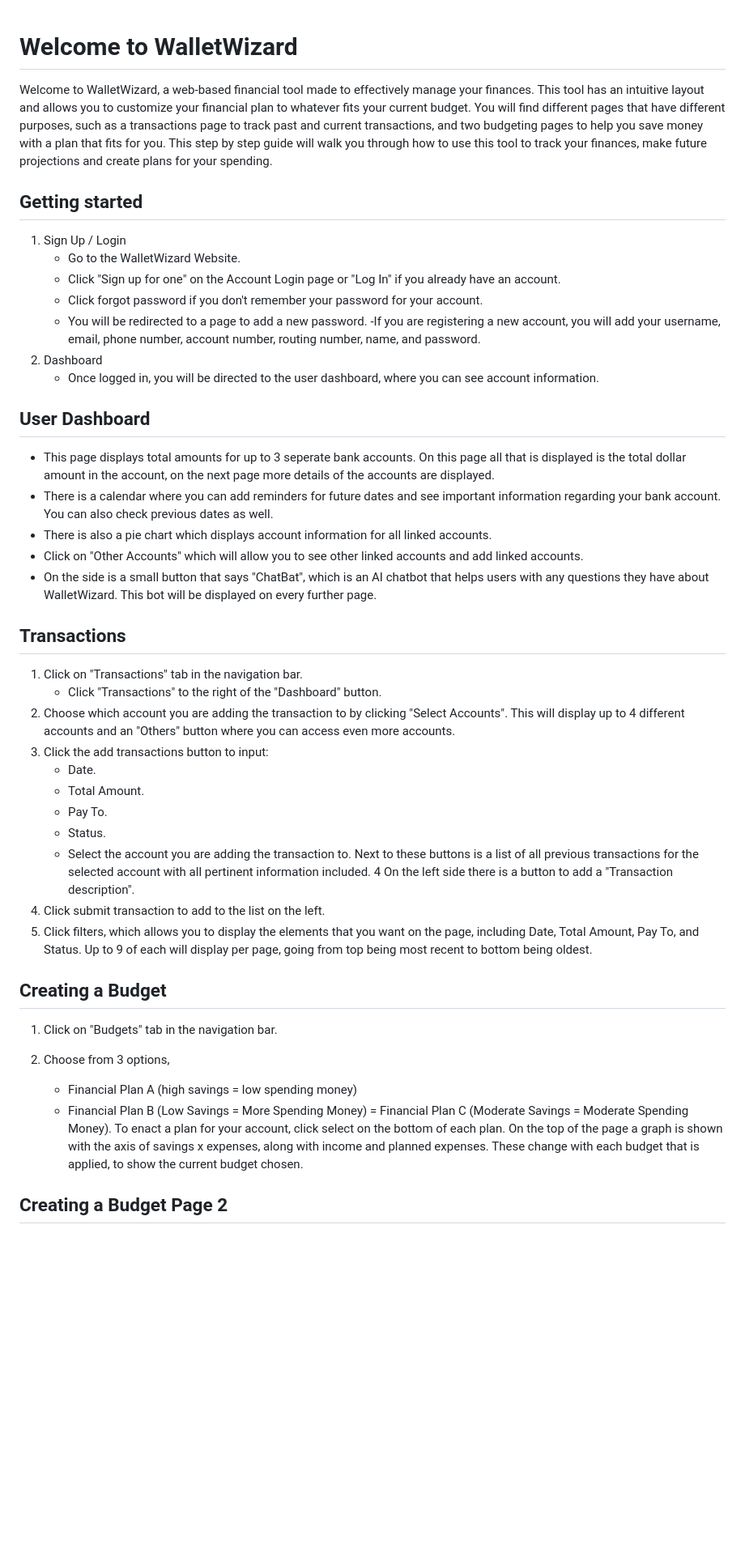
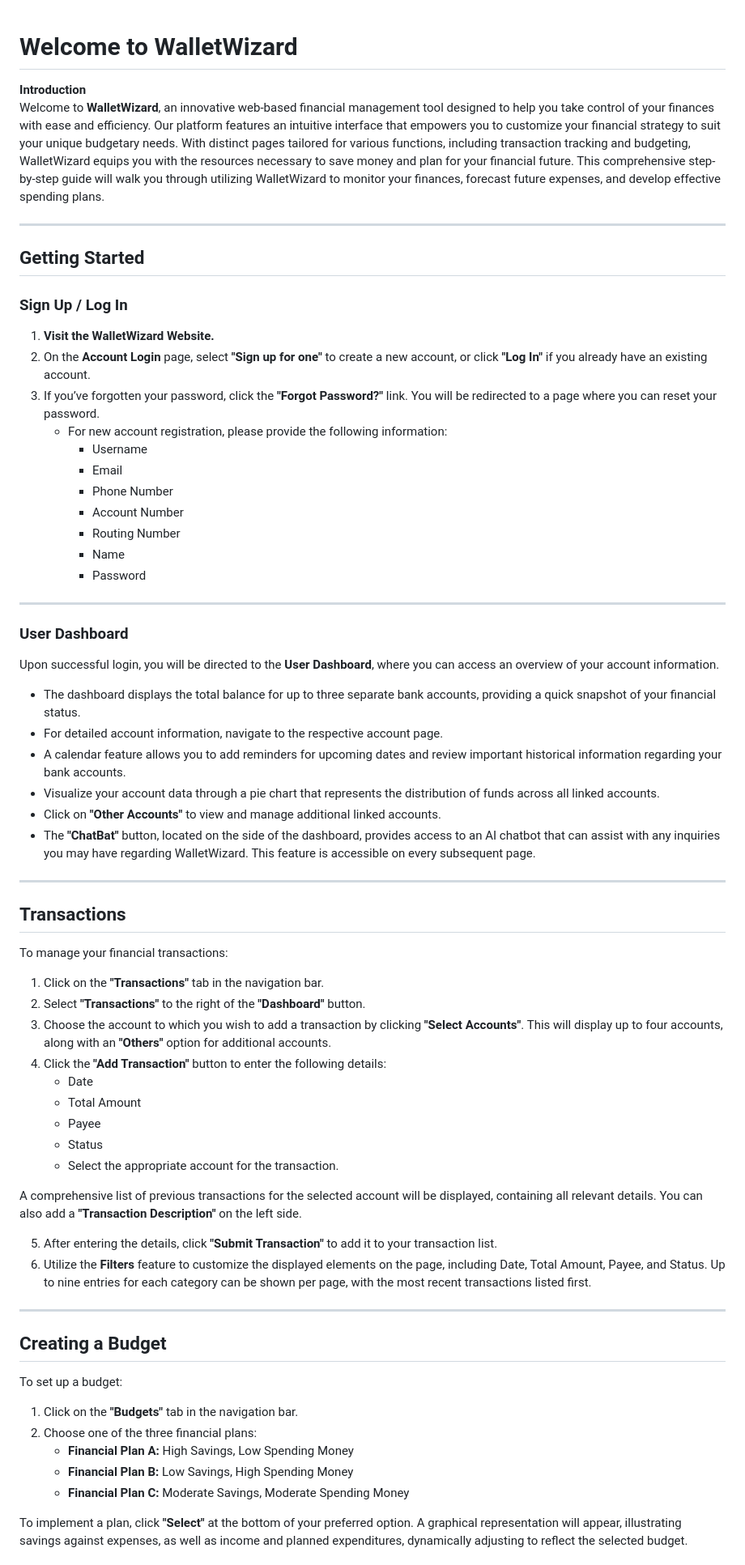
Before and after one commit to Mansoor8484/SoftwareEngineering---CIS, a Markdown page: docs/usage.md, the part around the change printed below. Shown: that part at 81% size. Drawn GitHub-style; blank space fills up the shorter version.

```diff
--- a/docs/usage.md
+++ b/docs/usage.md
@@ -1,51 +1,71 @@
-
 # Welcome to WalletWizard
 
-Welcome to WalletWizard, a web-based financial tool made to effectively manage your finances. This tool has an intuitive layout and allows you to customize your financial plan to whatever fits your current budget. You will find different pages that have different purposes, such as a transactions page to track past and current transactions, and two budgeting pages to help you save money with a plan that fits for you. This step by step guide will walk you through how to use this tool to track your finances, make future projections and create plans for your spending.
+**Introduction**
+Welcome to **WalletWizard**, an innovative web-based financial management tool designed to help you take control of your finances with ease and efficiency. Our platform features an intuitive interface that empowers you to customize your financial strategy to suit your unique budgetary needs. With distinct pages tailored for various functions, including transaction tracking and budgeting, WalletWizard equips you with the resources necessary to save money and plan for your financial future. This comprehensive step-by-step guide will walk you through utilizing WalletWizard to monitor your finances, forecast future expenses, and develop effective spending plans.
 
-## Getting started
+---
 
-1. Sign Up / Login
-	- Go to the WalletWizard Website.
-	- Click "Sign up for one" on the Account Login page or "Log In" if you already have an account.
- 	- Click forgot password if you don't remember your password for your account.
- 	- You will be redirected to a page to add a new password.
-	-If you are registering a new account, you will add your username, email, phone number, account number, routing  number, name, and password.
-2. Dashboard
-	- Once logged in, you will be directed to the user dashboard, where you can see account information.
+## Getting Started
 
-## User Dashboard
+### Sign Up / Log In
 
-- This page displays total amounts for up to 3 seperate bank accounts. On this page all that is displayed is the total dollar amount in the account, on the next page more details of the accounts are displayed.
-- There is a calendar where you can add reminders for future dates and see important information regarding your bank account. You can also check previous dates as well.
-- There is also a pie chart which displays account information for all linked accounts.
-- Click on "Other Accounts" which will allow you to see other linked accounts and add linked accounts.
-- On the side is a small button that says "ChatBat", which is an AI chatbot that helps users with any questions they have about WalletWizard. This bot will be displayed on every further page.
+1. **Visit the WalletWizard Website.**
+2. On the **Account Login** page, select **"Sign up for one"** to create a new account, or click **"Log In"** if you already have an existing account.
+3. If you’ve forgotten your password, click the **"Forgot Password?"** link. You will be redirected to a page where you can reset your password.
+   - For new account registration, please provide the following information:
+     - Username
+     - Email
+     - Phone Number
+     - Account Number
+     - Routing Number
+     - Name
+     - Password
+
+---
+
+### User Dashboard
+
+Upon successful login, you will be directed to the **User Dashboard**, where you can access an overview of your account information.
+
+- The dashboard displays the total balance for up to three separate bank accounts, providing a quick snapshot of your financial status.
+- For detailed account information, navigate to the respective account page.
+- A calendar feature allows you to add reminders for upcoming dates and review important historical information regarding your bank accounts.
+- Visualize your account data through a pie chart that represents the distribution of funds across all linked accounts.
+- Click on **"Other Accounts"** to view and manage additional linked accounts.
+- The **"ChatBat"** button, located on the side of the dashboard, provides access to an AI chatbot that can assist with any inquiries you may have regarding WalletWizard. This feature is accessible on every subsequent page.
+
+---
 
 ## Transactions
 
-1. Click on "Transactions" tab in the navigation bar.
-	- Click "Transactions" to the right of the "Dashboard" button.
-2. Choose which account you are adding the transaction to by clicking "Select Accounts". This will display up to 4 different accounts and an "Others" button where you can access even more accounts.
-3. Click the add transactions button to input:
-	- Date.
-	- Total Amount.
-	- Pay To.
-	- Status.
-	- Select the account you are adding the transaction to. Next to these buttons is a list of all previous transactions for the selected account with all pertinent information included.
-4  On the left side there is a button to add a "Transaction description".
-5. Click submit transaction to add to the list on the left.
-6. Click filters, which allows you to display the elements that you want on the page, including Date, Total Amount, Pay To, and Status. Up to 9 of each will display per page, going from top being most recent to bottom being oldest.
+To manage your financial transactions:
+
+1. Click on the **"Transactions"** tab in the navigation bar.
+2. Select **"Transactions"** to the right of the **"Dashboard"** button.
+3. Choose the account to which you wish to add a transaction by clicking **"Select Accounts"**. This will display up to four accounts, along with an **"Others"** option for additional accounts.
+4. Click the **"Add Transaction"** button to enter the following details:
+   - Date
+   - Total Amount
+   - Payee
+   - Status
+   - Select the appropriate account for the transaction.
+
+A comprehensive list of previous transactions for the selected account will be displayed, containing all relevant details. You can also add a **"Transaction Description"** on the left side.
+
+5. After entering the details, click **"Submit Transaction"** to add it to your transaction list.
+6. Utilize the **Filters** feature to customize the displayed elements on the page, including Date, Total Amount, Payee, and Status. Up to nine entries for each category can be shown per page, with the most recent transactions listed first.
+
+---
 
 ## Creating a Budget
 
-1. Click on "Budgets" tab in the navigation bar.
+To set up a budget:
 
-2.  Choose from 3 options,
-   	- Financial Plan A (high savings = low spending money)
-	- Financial Plan B (Low Savings = More Spending Money)
-  	= Financial Plan C (Moderate Savings = Moderate Spending Money).
-   To enact a plan for your account, click select on the bottom of each plan.  On the top of the page a graph is shown with the axis of savings x expenses, along with income and planned expenses. These change with each budget that is applied, to show the current budget chosen.
+1. Click on the **"Budgets"** tab in the navigation bar.
+2. Choose one of the three financial plans:
+   - **Financial Plan A:** High Savings, Low Spending Money
+   - **Financial Plan B:** Low Savings, High Spending Money
+   - **Financial Plan C:** Moderate Savings, Moderate Spending Money
 
-## Creating a Budget Page 2
+To implement a plan, click **"Select"** at the bottom of your preferred option. A graphical representation will appear, illustrating savings against expenses, as well as income and planned expenditures, dynamically adjusting to reflect the selected budget.
 
```
Also changed, not shown: other parts of docs/usage.md (+34 -11 lines).
